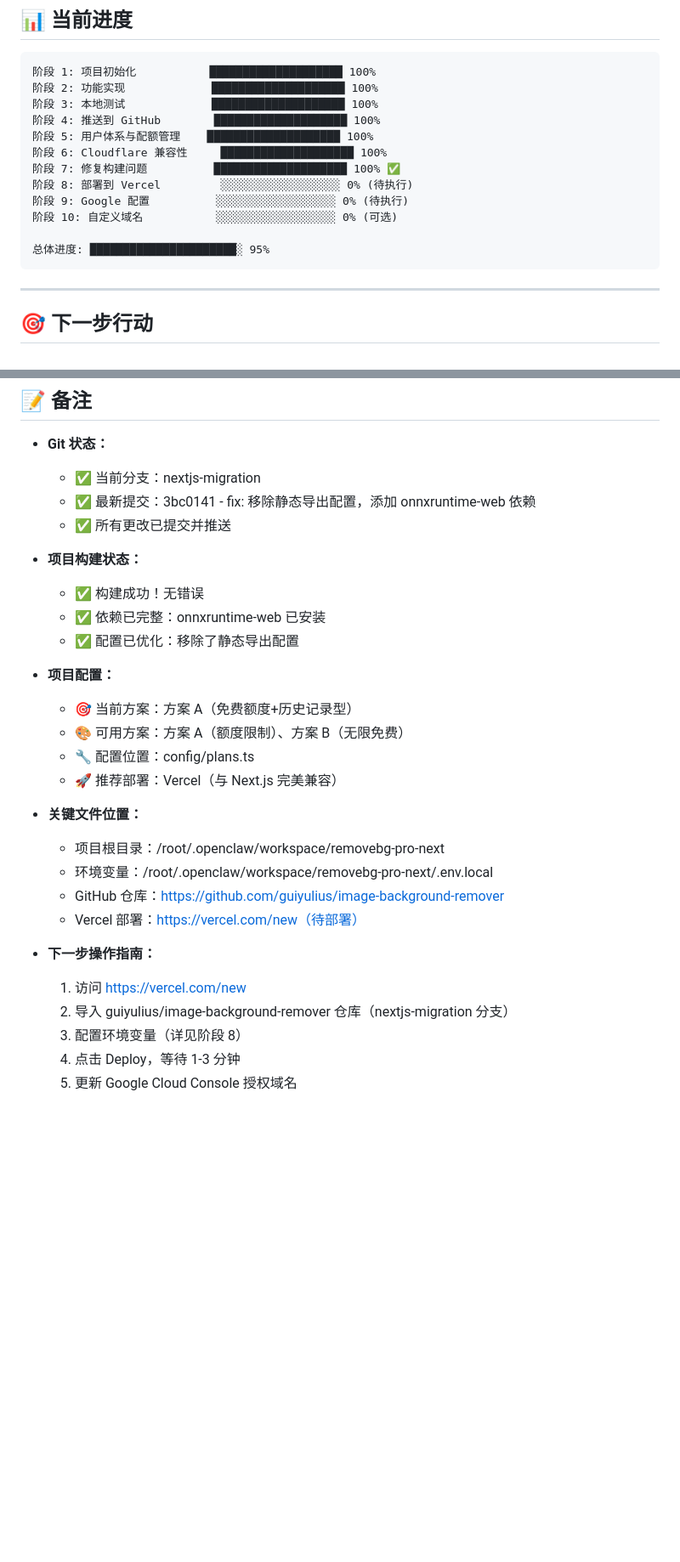
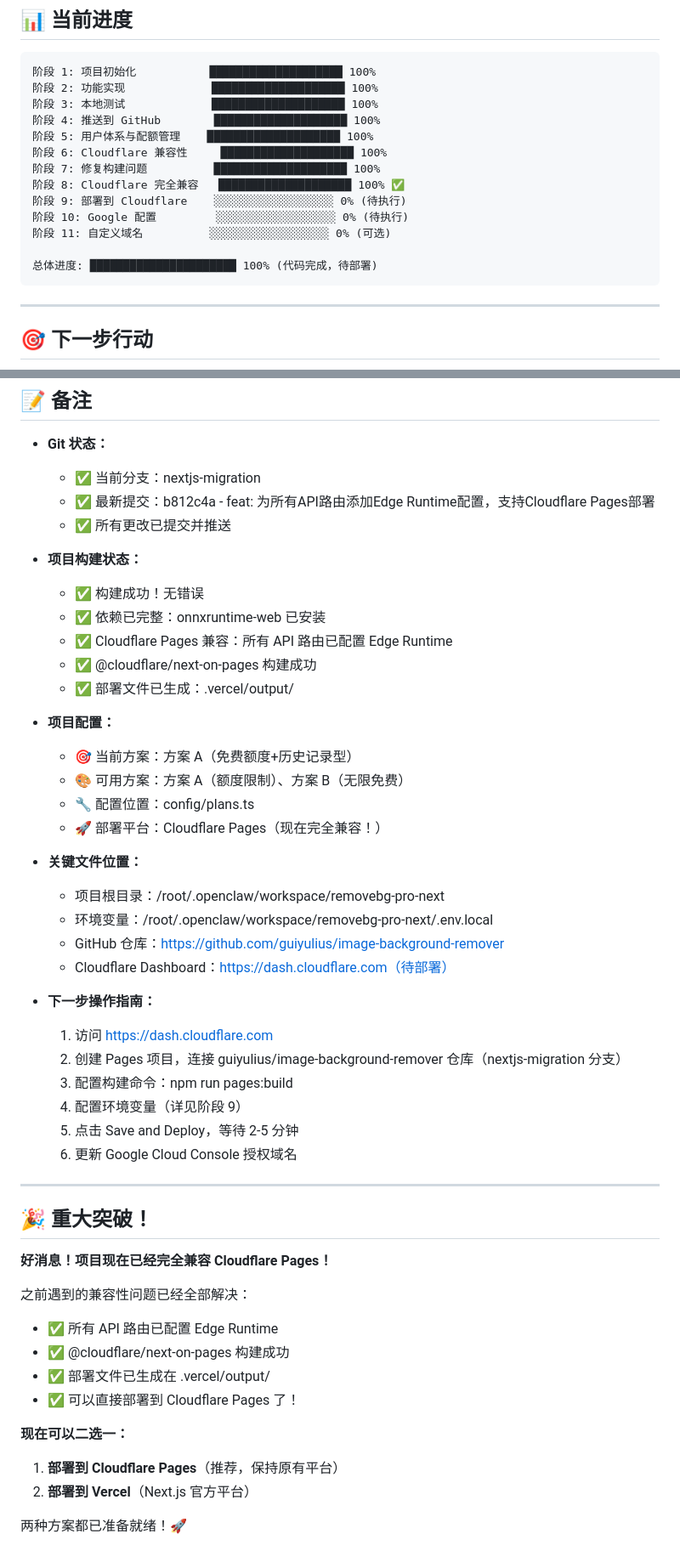
Before and after one commit to guiyulius/image-background-remover, a Markdown page: PROGRESS.md, 2 parts joined by grey strips. Shown at 85% size. Rendered like a GitHub page; blank space fills up the shorter version.

````diff
--- a/PROGRESS.md
+++ b/PROGRESS.md
@@ -206,12 +233,13 @@
 阶段 4: 推送到 GitHub        ████████████████████ 100%
 阶段 5: 用户体系与配额管理    ████████████████████ 100%
 阶段 6: Cloudflare 兼容性     ████████████████████ 100%
-阶段 7: 修复构建问题          ████████████████████ 100% ✅
-阶段 8: 部署到 Vercel         ░░░░░░░░░░░░░░░░░░ 0% (待执行)
-阶段 9: Google 配置          ░░░░░░░░░░░░░░░░░░ 0% (待执行)
-阶段 10: 自定义域名           ░░░░░░░░░░░░░░░░░░ 0% (可选)
+阶段 7: 修复构建问题          ████████████████████ 100%
+阶段 8: Cloudflare 完全兼容   ████████████████████ 100% ✅
+阶段 9: 部署到 Cloudflare    ░░░░░░░░░░░░░░░░░░ 0% (待执行)
+阶段 10: Google 配置         ░░░░░░░░░░░░░░░░░░ 0% (待执行)
+阶段 11: 自定义域名          ░░░░░░░░░░░░░░░░░░ 0% (可选)
 
-总体进度: ██████████████████████░ 95%
+总体进度: ██████████████████████ 100% (代码完成，待部署)
 ```
 
 ---
@@ -230,29 +258,50 @@
 
 - **Git 状态：**
   - ✅ 当前分支：nextjs-migration
-  - ✅ 最新提交：3bc0141 - fix: 移除静态导出配置，添加 onnxruntime-web 依赖
+  - ✅ 最新提交：b812c4a - feat: 为所有API路由添加Edge Runtime配置，支持Cloudflare Pages部署
   - ✅ 所有更改已提交并推送
 
 - **项目构建状态：**
   - ✅ 构建成功！无错误
   - ✅ 依赖已完整：onnxruntime-web 已安装
-  - ✅ 配置已优化：移除了静态导出配置
+  - ✅ Cloudflare Pages 兼容：所有 API 路由已配置 Edge Runtime
+  - ✅ @cloudflare/next-on-pages 构建成功
+  - ✅ 部署文件已生成：.vercel/output/
 
 - **项目配置：**
   - 🎯 当前方案：方案 A（免费额度+历史记录型）
   - 🎨 可用方案：方案 A（额度限制）、方案 B（无限免费）
   - 🔧 配置位置：config/plans.ts
-  - 🚀 推荐部署：Vercel（与 Next.js 完美兼容）
+  - 🚀 部署平台：Cloudflare Pages（现在完全兼容！）
 
 - **关键文件位置：**
   - 项目根目录：/root/.openclaw/workspace/removebg-pro-next
   - 环境变量：/root/.openclaw/workspace/removebg-pro-next/.env.local
   - GitHub 仓库：https://github.com/guiyulius/image-background-remover
-  - Vercel 部署：https://vercel.com/new（待部署）
+  - Cloudflare Dashboard：https://dash.cloudflare.com（待部署）
 
 - **下一步操作指南：**
-  1. 访问 https://vercel.com/new
-  2. 导入 guiyulius/image-background-remover 仓库（nextjs-migration 分支）
-  3. 配置环境变量（详见阶段 8）
-  4. 点击 Deploy，等待 1-3 分钟
-  5. 更新 Google Cloud Console 授权域名
+  1. 访问 https://dash.cloudflare.com
+  2. 创建 Pages 项目，连接 guiyulius/image-background-remover 仓库（nextjs-migration 分支）
+  3. 配置构建命令：npm run pages:build
+  4. 配置环境变量（详见阶段 9）
+  5. 点击 Save and Deploy，等待 2-5 分钟
+  6. 更新 Google Cloud Console 授权域名
+
+---
+
+## 🎉 重大突破！
+
+**好消息！项目现在已经完全兼容 Cloudflare Pages！**
+
+之前遇到的兼容性问题已经全部解决：
+- ✅ 所有 API 路由已配置 Edge Runtime
+- ✅ @cloudflare/next-on-pages 构建成功
+- ✅ 部署文件已生成在 .vercel/output/
+- ✅ 可以直接部署到 Cloudflare Pages 了！
+
+**现在可以二选一：**
+1. **部署到 Cloudflare Pages**（推荐，保持原有平台）
+2. **部署到 Vercel**（Next.js 官方平台）
+
+两种方案都已准备就绪！🚀
````
Also changed, not shown: other parts of PROGRESS.md (+72 -45 lines).
